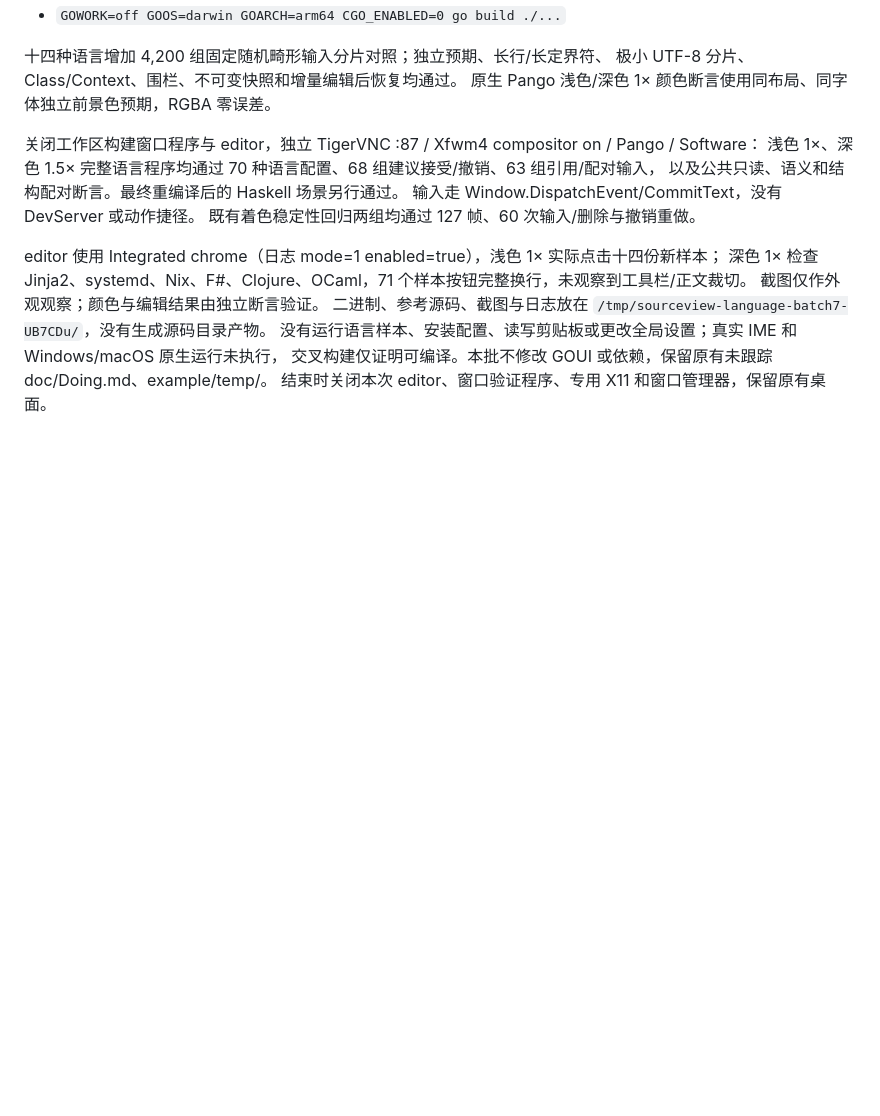
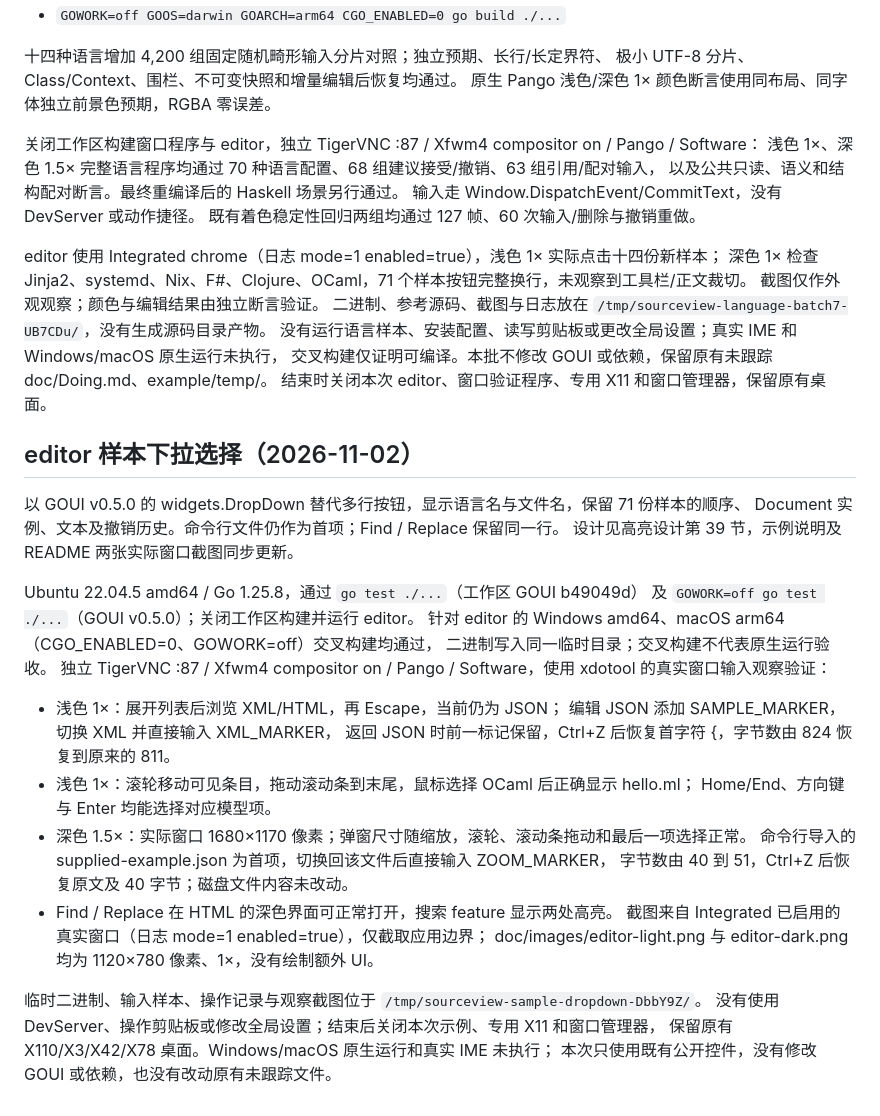
Before and after one commit to golang-gui/goui-sourceview, a Markdown page: doc/PlanLanguages.md, the part around the change. Rendered like a GitHub page; blank space fills up the shorter version.

```diff
--- a/doc/PlanLanguages.md
+++ b/doc/PlanLanguages.md
@@ -710,3 +710,32 @@ editor 使用 Integrated chrome（日志 mode=1 enabled=true），浅色 1× 实
 没有运行语言样本、安装配置、读写剪贴板或更改全局设置；真实 IME 和 Windows/macOS 原生运行未执行，
 交叉构建仅证明可编译。本批不修改 GOUI 或依赖，保留原有未跟踪 doc/Doing.md、example/temp/。
 结束时关闭本次 editor、窗口验证程序、专用 X11 和窗口管理器，保留原有桌面。
+
+## editor 样本下拉选择（2026-11-02）
+
+以 GOUI v0.5.0 的 widgets.DropDown 替代多行按钮，显示语言名与文件名，保留 71 份样本的顺序、
+Document 实例、文本及撤销历史。命令行文件仍作为首项；Find / Replace 保留同一行。
+设计见高亮设计第 39 节，示例说明及 README 两张实际窗口截图同步更新。
+
+Ubuntu 22.04.5 amd64 / Go 1.25.8，通过 `go test ./...`（工作区 GOUI b49049d）
+及 `GOWORK=off go test ./...`（GOUI v0.5.0）；关闭工作区构建并运行 editor。
+针对 editor 的 Windows amd64、macOS arm64（CGO_ENABLED=0、GOWORK=off）交叉构建均通过，
+二进制写入同一临时目录；交叉构建不代表原生运行验收。
+独立 TigerVNC :87 / Xfwm4 compositor on / Pango / Software，使用 xdotool 的真实窗口输入观察验证：
+
+- 浅色 1×：展开列表后浏览 XML/HTML，再 Escape，当前仍为 JSON；
+  编辑 JSON 添加 SAMPLE_MARKER，切换 XML 并直接输入 XML_MARKER，
+  返回 JSON 时前一标记保留，Ctrl+Z 后恢复首字符 {，字节数由 824 恢复到原来的 811。
+- 浅色 1×：滚轮移动可见条目，拖动滚动条到末尾，鼠标选择 OCaml 后正确显示 hello.ml；
+  Home/End、方向键与 Enter 均能选择对应模型项。
+- 深色 1.5×：实际窗口 1680×1170 像素；弹窗尺寸随缩放，滚轮、滚动条拖动和最后一项选择正常。
+  命令行导入的 supplied-example.json 为首项，切换回该文件后直接输入 ZOOM_MARKER，
+  字节数由 40 到 51，Ctrl+Z 后恢复原文及 40 字节；磁盘文件内容未改动。
+- Find / Replace 在 HTML 的深色界面可正常打开，搜索 feature 显示两处高亮。
+  截图来自 Integrated 已启用的真实窗口（日志 mode=1 enabled=true），仅截取应用边界；
+  doc/images/editor-light.png 与 editor-dark.png 均为 1120×780 像素、1×，没有绘制额外 UI。
+
+临时二进制、输入样本、操作记录与观察截图位于 `/tmp/sourceview-sample-dropdown-DbbY9Z/`。
+没有使用 DevServer、操作剪贴板或修改全局设置；结束后关闭本次示例、专用 X11 和窗口管理器，
+保留原有 X110/X3/X42/X78 桌面。Windows/macOS 原生运行和真实 IME 未执行；
+本次只使用既有公开控件，没有修改 GOUI 或依赖，也没有改动原有未跟踪文件。
```
Also changed, not shown: doc/DesignHighlighting.md (+10 -0 lines), example/README.md (+7 -5 lines), doc/images/editor-dark.png, doc/images/editor-light.png, 1 other file.
